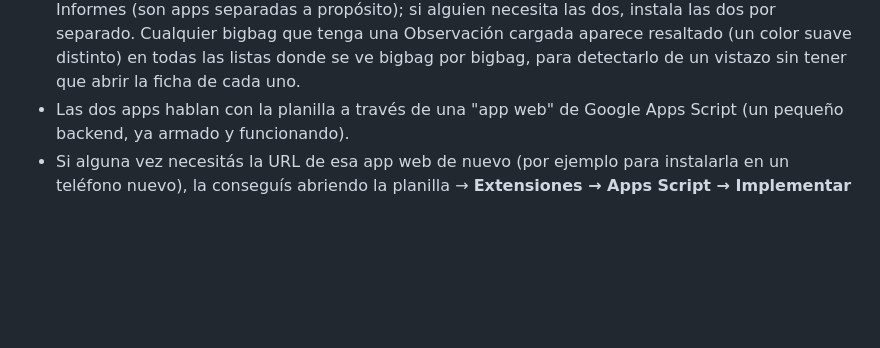
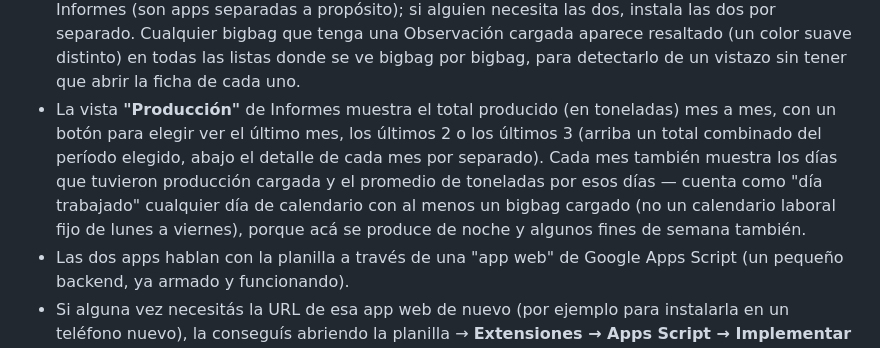
Before and after one commit to juniorgoiris07-cmyk/produccion-app, a Markdown page: GUIA_PUBLICACION.md, the part around the change. Rendered like a GitHub page; blank space fills up the shorter version.

Commit message:
Doc: agrega vista Producción a la guía

```diff
--- a/GUIA_PUBLICACION.md
+++ b/GUIA_PUBLICACION.md
@@ -162,6 +162,15 @@ hay ninguna otra app ni servicio intermedio involucrado.
   aparece resaltado (un color suave distinto) en todas las listas donde se
   ve bigbag por bigbag, para detectarlo de un vistazo sin tener que abrir
   la ficha de cada uno.
+- La vista **"Producción"** de Informes muestra el total producido (en
+  toneladas) mes a mes, con un botón para elegir ver el último mes, los
+  últimos 2 o los últimos 3 (arriba un total combinado del período
+  elegido, abajo el detalle de cada mes por separado). Cada mes también
+  muestra los días que tuvieron producción cargada y el promedio de
+  toneladas por esos días — cuenta como "día trabajado" cualquier día de
+  calendario con al menos un bigbag cargado (no un calendario laboral fijo
+  de lunes a viernes), porque acá se produce de noche y algunos fines de
+  semana también.
 - Las dos apps hablan con la planilla a través de una "app web" de Google
   Apps Script (un pequeño backend, ya armado y funcionando).
 - Si alguna vez necesitás la URL de esa app web de nuevo (por ejemplo para
```
